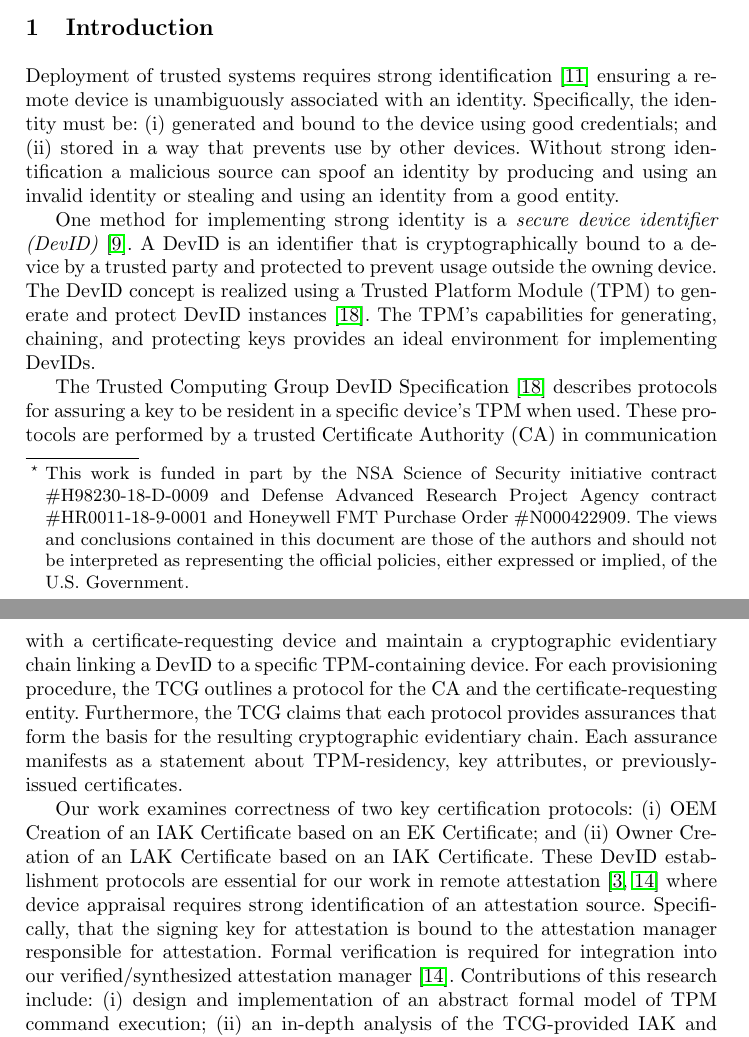
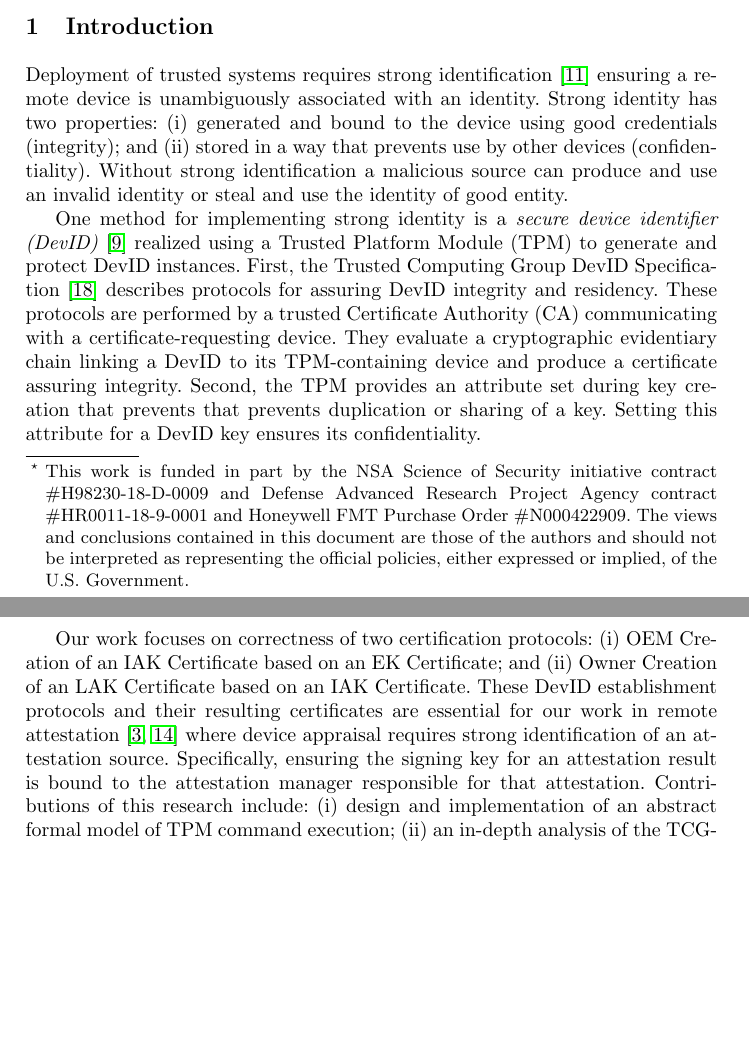
Before and after one commit to ku-sldg/nfm24, a LaTeX thesis (nfm24.tex): two parts of pages 1 and 2 of 18, joined at a grey line, cut so that both start at the same text, the shorter picture padded with empty space. Compiled offline with pdfLaTeX.

Commit message:
Updates to the introduction

```diff
--- a/nfm24.tex
+++ b/nfm24.tex
@@ -71,49 +71,40 @@ Perry Alexander}
 
 Deployment of trusted systems requires strong
 identification~\citep{Martin:08:The-ten-page-in} ensuring a remote
-device is unambiguously associated with an identity.  Specifically,
-the identity must be: (i) generated and bound to the device using good
-credentials; and (ii) stored in a way that prevents use by other
-devices.  Without strong identification a malicious source can spoof
-an identity by producing and using an invalid identity or stealing and
-using an identity from a good entity.
+device is unambiguously associated with an identity. Strong identity
+has two properties: (i) generated and bound to the device using good
+credentials (integrity); and (ii) stored in a way that prevents use by
+other devices (confidentiality).  Without strong identification a
+malicious source can produce and use an invalid identity or steal and
+use the identity of good entity.
 
 One method for implementing strong identity is a \emph{secure device
-  identifier (DevID)}~\citep{DevIDSpec-IEEE}.  A DevID is an
-identifier that is cryptographically bound to a device by a trusted
-party and protected to prevent usage outside the owning device.  The
-DevID concept is realized using a Trusted Platform Module (TPM) to
-generate and protect DevID instances~\citep{DevIDSpec-TCG}.  The TPM's
-capabilities for generating, chaining, and protecting keys provides an
-ideal environment for implementing DevIDs.
+  identifier (DevID)}~\citep{DevIDSpec-IEEE} realized using a Trusted
+Platform Module (TPM) to generate and protect DevID instances.  First,
+the Trusted Computing Group DevID Specification~\citep{DevIDSpec-TCG}
+describes protocols for assuring DevID integrity and residency. These
+protocols are performed by a trusted Certificate Authority (CA)
+communicating with a certificate-requesting device.  They evaluate a
+cryptographic evidentiary chain linking a DevID to its TPM-containing
+device and produce a certificate assuring integrity.  Second, the TPM
+provides an attribute set during key creation that prevents that
+prevents duplication or sharing of a key.  Setting this attribute for
+a DevID key ensures its confidentiality.
 
-The Trusted Computing Group DevID Specification~\citep{DevIDSpec-TCG}
-describes protocols for assuring a key to be resident in a specific
-device's TPM when used. These protocols are performed by a trusted
-Certificate Authority (CA) in communication with a
-certificate-requesting device and maintain a cryptographic evidentiary
-chain linking a DevID to a specific TPM-containing device.  For each
-provisioning procedure, the TCG outlines a protocol for the CA and the
-certificate-requesting entity. Furthermore, the TCG claims that each
-protocol provides assurances that form the basis for the resulting
-cryptographic evidentiary chain.  Each assurance manifests as a
-statement about TPM-residency, key attributes, or previously-issued
-certificates.
-
-Our work examines correctness of two key certification protocols: (i) OEM
-Creation of an IAK Certificate based on an EK Certificate; and (ii) Owner
-Creation of an LAK Certificate based on an IAK Certificate. These DevID
-establishment protocols are essential for our work in remote
-attestation~\citep{Coker::Principles-of-R,petz2022innovations} where device
-appraisal requires strong identification of an attestation source. Specifically,
-that the signing key for attestation is bound to the attestation manager
-responsible for attestation.  Formal verification is required for integration
-into our verified/synthesized attestation
-manager~\citep{petz2022innovations}.  Contributions of this research
-include: (i) design and implementation of an abstract formal model of TPM
-command execution; (ii) an in-depth analysis of the TCG-provided IAK and LAK
-certification protocols, and (iii) a recommendation for clarifying the IAK
-provisioning procedure.
+Our work focuses on correctness of two certification protocols:
+(i) OEM Creation of an IAK Certificate based on an EK Certificate; and
+(ii) Owner Creation of an LAK Certificate based on an IAK
+Certificate. These DevID establishment protocols and their resulting
+certificates are essential for our work in remote
+attestation~\citep{Coker::Principles-of-R,petz2022innovations} where
+device appraisal requires strong identification of an attestation
+source. Specifically, ensuring the signing key for an attestation
+result is bound to the attestation manager responsible for that
+attestation.  Contributions of this research include: (i) design and
+implementation of an abstract formal model of TPM command execution;
+(ii) an in-depth analysis of the TCG-provided IAK and LAK
+certification protocols, and (iii) a recommendation for clarifying the
+IAK provisioning procedure.
 
 \section{Related Work}
 The Privacy CA protocol for the TPM 1.2 has been extensively studied
```
